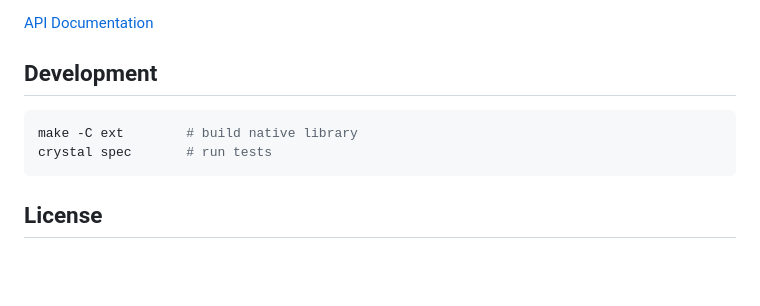
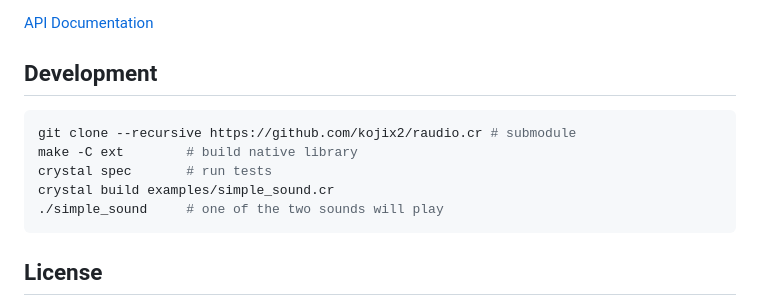
Before and after one commit to kojix2/raudio.cr, a Markdown page: README.md, the part around the change. Drawn GitHub-style; blank space fills up the shorter version.

````diff
--- a/README.md
+++ b/README.md
@@ -115,8 +115,11 @@ Low-level C bindings: `Raudio::LibRaudio`
 ## Development
 
 ```bash
+git clone --recursive https://github.com/kojix2/raudio.cr # submodule
 make -C ext        # build native library
 crystal spec       # run tests
+crystal build examples/simple_sound.cr
+./simple_sound     # one of the two sounds will play
 ```
 
 ## License
````
